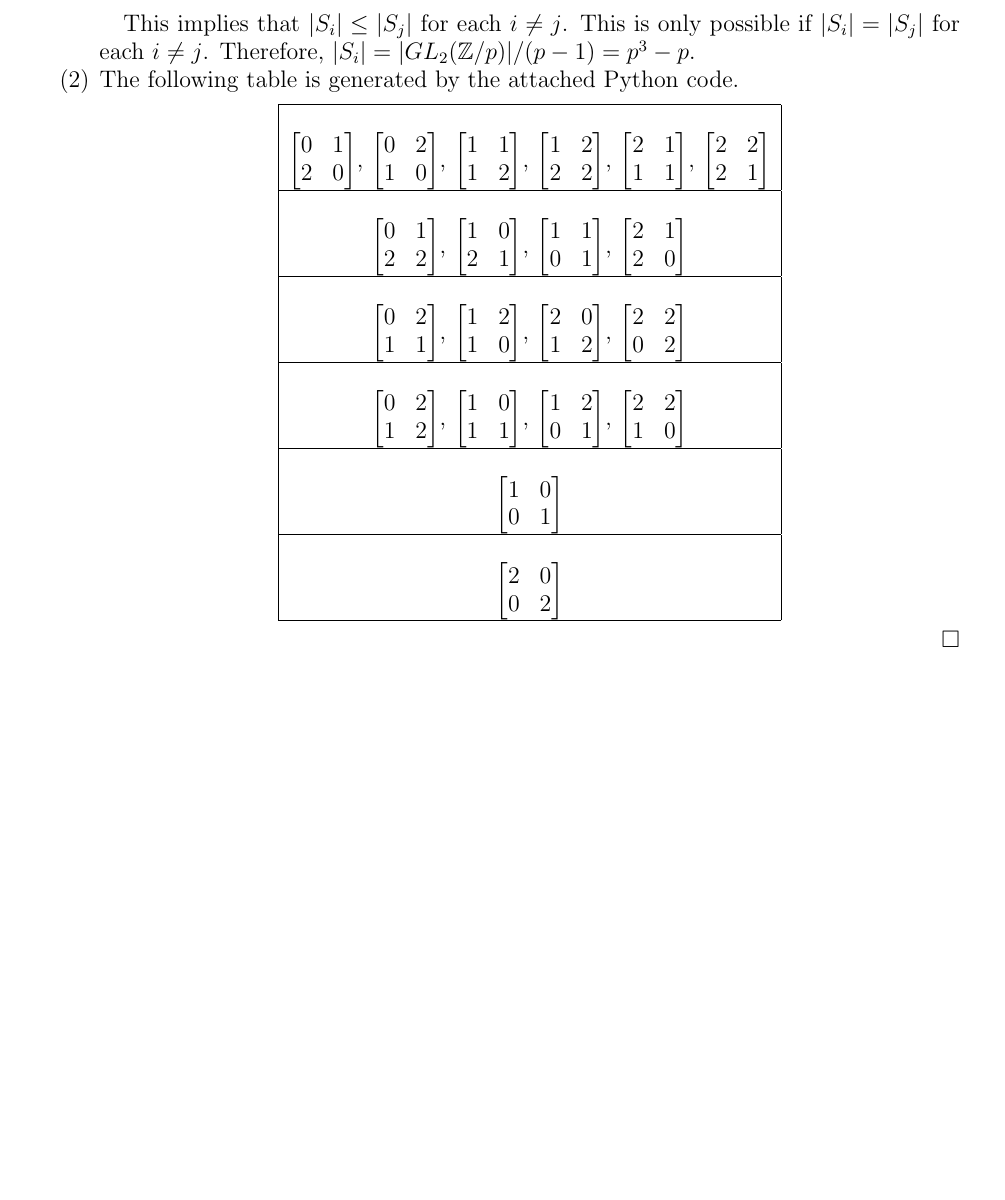
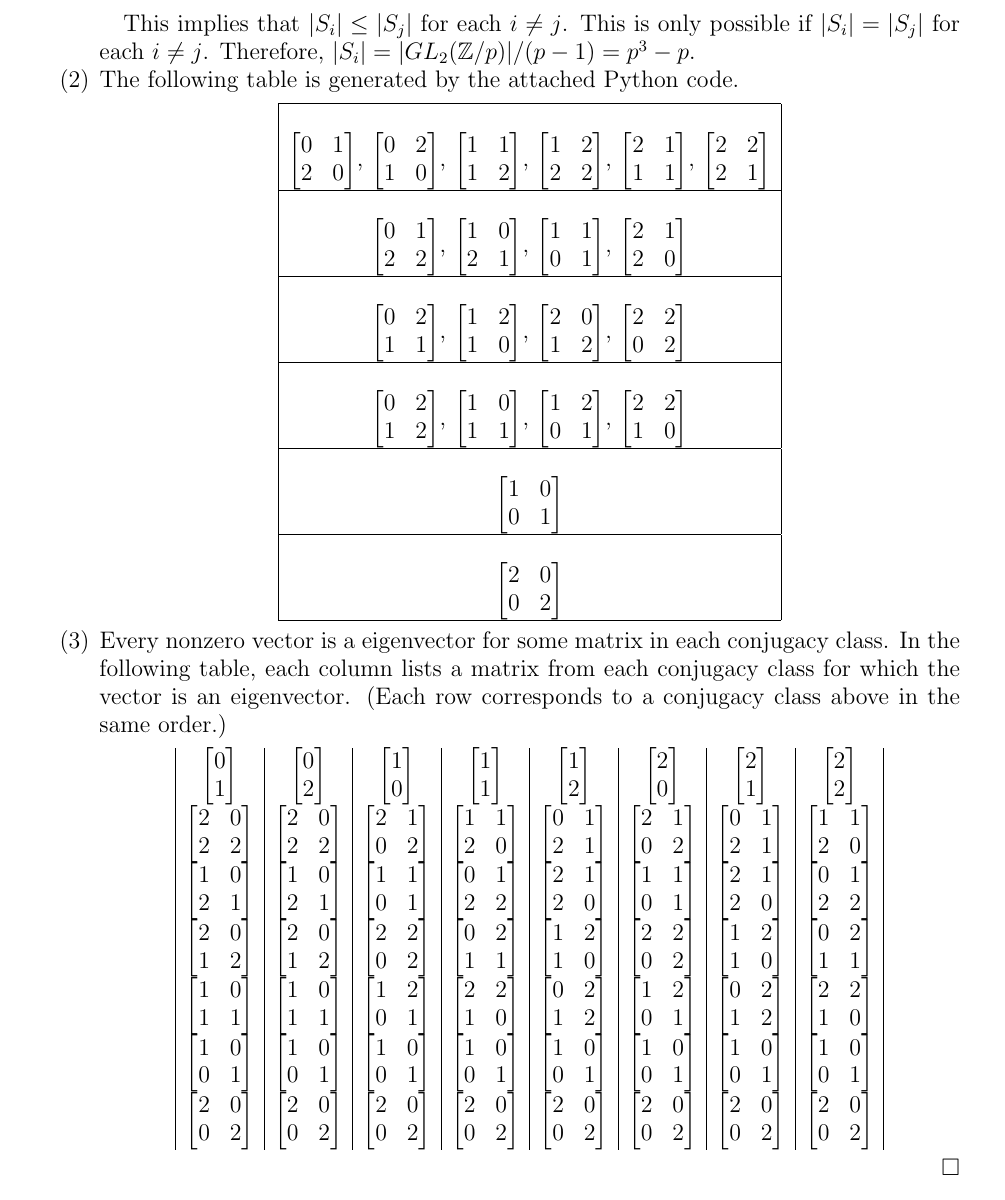
Before and after one commit to hidenori-shinohara/courses, a LaTeX problem sheet (math601/9-11/hw601-9-11.tex): part of page 4 of 8, cut so that both start at the same text, the shorter picture padded with empty space. Compiled offline with pdfLaTeX.

Commit message:
Finish Problem 5c

```diff
--- a/math601/9-11/hw601-9-11.tex
+++ b/math601/9-11/hw601-9-11.tex
@@ -230,6 +230,70 @@ $ $
           \hline \\
             $\begin{bmatrix} 2 & 0 \\ 0 & 2 \end{bmatrix}$ \\
           \hline
+        \end{tabular}
+      \end{center}
+    \item
+      Every nonzero vector is a eigenvector for some matrix in each conjugacy class.
+      In the following table, each column lists a matrix from each conjugacy class for which the vector is an eigenvector.
+      (Each row corresponds to a conjugacy class above in the same order.)
+      \begin{center}
+        \begin{tabular}{|c|c|c|c|c|c|c|c|}
+          $\begin{bmatrix} 0 \\ 1 \end{bmatrix}$
+          & $\begin{bmatrix} 0 \\ 2 \end{bmatrix}$
+          & $\begin{bmatrix} 1 \\ 0 \end{bmatrix}$
+          & $\begin{bmatrix} 1 \\ 1 \end{bmatrix}$
+          & $\begin{bmatrix} 1 \\ 2 \end{bmatrix}$
+          & $\begin{bmatrix} 2 \\ 0 \end{bmatrix}$
+          & $\begin{bmatrix} 2 \\ 1 \end{bmatrix}$
+          & $\begin{bmatrix} 2 \\ 2 \end{bmatrix}$ \\
+          $\begin{bmatrix} 2 & 0 \\ 2 & 2 \end{bmatrix}$
+          & $\begin{bmatrix} 2 & 0 \\ 2 & 2 \end{bmatrix}$
+          & $\begin{bmatrix} 2 & 1 \\ 0 & 2 \end{bmatrix}$
+          & $\begin{bmatrix} 1 & 1 \\ 2 & 0 \end{bmatrix}$
+          & $\begin{bmatrix} 0 & 1 \\ 2 & 1 \end{bmatrix}$
+          & $\begin{bmatrix} 2 & 1 \\ 0 & 2 \end{bmatrix}$
+          & $\begin{bmatrix} 0 & 1 \\ 2 & 1 \end{bmatrix}$
+          & $\begin{bmatrix} 1 & 1 \\ 2 & 0 \end{bmatrix}$ \\
+          $\begin{bmatrix} 1 & 0 \\ 2 & 1 \end{bmatrix}$
+          & $\begin{bmatrix} 1 & 0 \\ 2 & 1 \end{bmatrix}$
+          & $\begin{bmatrix} 1 & 1 \\ 0 & 1 \end{bmatrix}$
+          & $\begin{bmatrix} 0 & 1 \\ 2 & 2 \end{bmatrix}$
+          & $\begin{bmatrix} 2 & 1 \\ 2 & 0 \end{bmatrix}$
+          & $\begin{bmatrix} 1 & 1 \\ 0 & 1 \end{bmatrix}$
+          & $\begin{bmatrix} 2 & 1 \\ 2 & 0 \end{bmatrix}$
+          & $\begin{bmatrix} 0 & 1 \\ 2 & 2 \end{bmatrix}$ \\
+          $\begin{bmatrix} 2 & 0 \\ 1 & 2 \end{bmatrix}$
+          & $\begin{bmatrix} 2 & 0 \\ 1 & 2 \end{bmatrix}$
+          & $\begin{bmatrix} 2 & 2 \\ 0 & 2 \end{bmatrix}$
+          & $\begin{bmatrix} 0 & 2 \\ 1 & 1 \end{bmatrix}$
+          & $\begin{bmatrix} 1 & 2 \\ 1 & 0 \end{bmatrix}$
+          & $\begin{bmatrix} 2 & 2 \\ 0 & 2 \end{bmatrix}$
+          & $\begin{bmatrix} 1 & 2 \\ 1 & 0 \end{bmatrix}$
+          & $\begin{bmatrix} 0 & 2 \\ 1 & 1 \end{bmatrix}$ \\
+          $\begin{bmatrix} 1 & 0 \\ 1 & 1 \end{bmatrix}$
+          & $\begin{bmatrix} 1 & 0 \\ 1 & 1 \end{bmatrix}$
+          & $\begin{bmatrix} 1 & 2 \\ 0 & 1 \end{bmatrix}$
+          & $\begin{bmatrix} 2 & 2 \\ 1 & 0 \end{bmatrix}$
+          & $\begin{bmatrix} 0 & 2 \\ 1 & 2 \end{bmatrix}$
+          & $\begin{bmatrix} 1 & 2 \\ 0 & 1 \end{bmatrix}$
+          & $\begin{bmatrix} 0 & 2 \\ 1 & 2 \end{bmatrix}$
+          & $\begin{bmatrix} 2 & 2 \\ 1 & 0 \end{bmatrix}$ \\
+          $\begin{bmatrix} 1 & 0 \\ 0 & 1 \end{bmatrix}$
+          & $\begin{bmatrix} 1 & 0 \\ 0 & 1 \end{bmatrix}$
+          & $\begin{bmatrix} 1 & 0 \\ 0 & 1 \end{bmatrix}$
+          & $\begin{bmatrix} 1 & 0 \\ 0 & 1 \end{bmatrix}$
+          & $\begin{bmatrix} 1 & 0 \\ 0 & 1 \end{bmatrix}$
+          & $\begin{bmatrix} 1 & 0 \\ 0 & 1 \end{bmatrix}$
+          & $\begin{bmatrix} 1 & 0 \\ 0 & 1 \end{bmatrix}$
+          & $\begin{bmatrix} 1 & 0 \\ 0 & 1 \end{bmatrix}$ \\
+          $\begin{bmatrix} 2 & 0 \\ 0 & 2 \end{bmatrix}$
+          & $\begin{bmatrix} 2 & 0 \\ 0 & 2 \end{bmatrix}$
+          & $\begin{bmatrix} 2 & 0 \\ 0 & 2 \end{bmatrix}$
+          & $\begin{bmatrix} 2 & 0 \\ 0 & 2 \end{bmatrix}$
+          & $\begin{bmatrix} 2 & 0 \\ 0 & 2 \end{bmatrix}$
+          & $\begin{bmatrix} 2 & 0 \\ 0 & 2 \end{bmatrix}$
+          & $\begin{bmatrix} 2 & 0 \\ 0 & 2 \end{bmatrix}$
+          & $\begin{bmatrix} 2 & 0 \\ 0 & 2 \end{bmatrix}$ \\
         \end{tabular}
       \end{center}
   \end{enumerate}
```
Also changed, not shown: math601/9-11/hw601-9-11.pdf, 1 other file.
